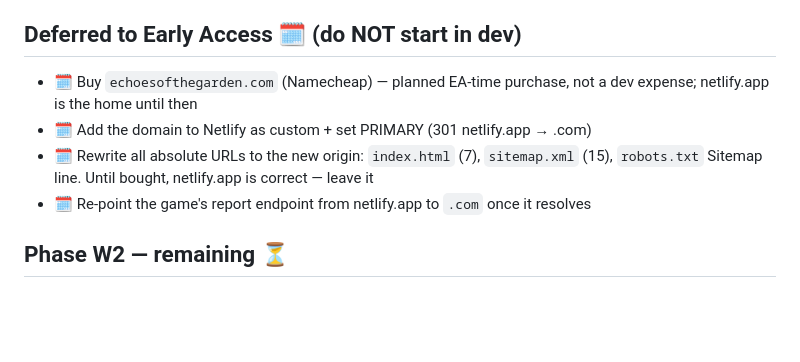
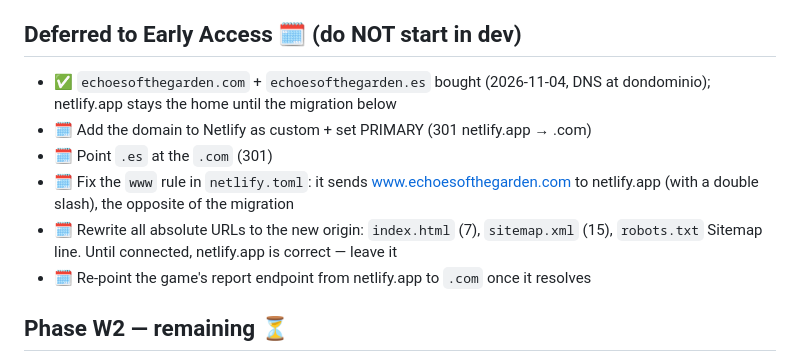
Before and after one commit to digital-multiverse/echoes-of-the-garden-web, a Markdown page: BACKLOG.md, the part around the change. Drawn GitHub-style; blank space fills up the shorter version.

```diff
--- a/BACKLOG.md
+++ b/BACKLOG.md
@@ -40,11 +40,14 @@ Tasks for the web repo only. See WEB-ROADMAP.md for phasing.
   on `main` (or `GAME_DIR=`); the raw-GitHub fetch never worked (private repo)
 
 ## Deferred to Early Access 🗓 (do NOT start in dev)
-- 🗓 Buy `echoesofthegarden.com` (Namecheap) — planned EA-time purchase, not a
-  dev expense; netlify.app is the home until then
+- ✅ `echoesofthegarden.com` + `echoesofthegarden.es` bought (2026-11-04, DNS at
+  dondominio); netlify.app stays the home until the migration below
 - 🗓 Add the domain to Netlify as custom + set PRIMARY (301 netlify.app → .com)
+- 🗓 Point `.es` at the `.com` (301)
+- 🗓 Fix the `www` rule in `netlify.toml`: it sends www.echoesofthegarden.com to
+  netlify.app (with a double slash), the opposite of the migration
 - 🗓 Rewrite all absolute URLs to the new origin: `index.html` (7),
-  `sitemap.xml` (15), `robots.txt` Sitemap line. Until bought, netlify.app is
+  `sitemap.xml` (15), `robots.txt` Sitemap line. Until connected, netlify.app is
   correct — leave it
 - 🗓 Re-point the game's report endpoint from netlify.app to `.com` once it
   resolves
```
Also changed, not shown: README.md (+2 -2 lines), ROADMAP.md (+9 -8 lines).
